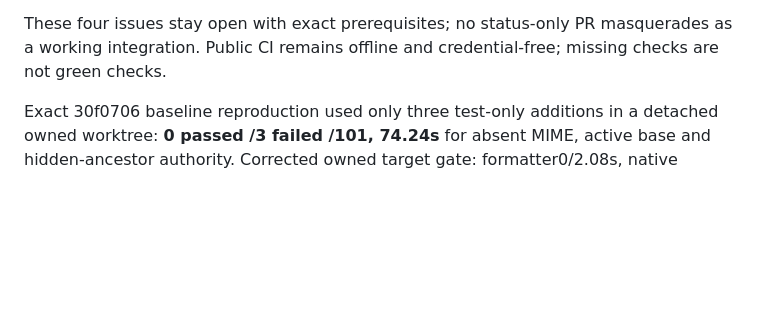
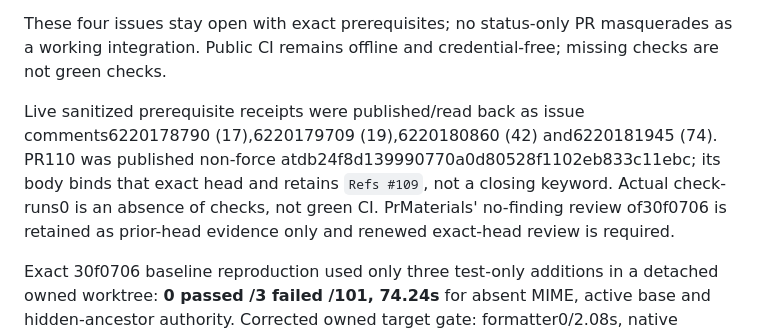
Before and after one commit to cyjin-yl/buaa-cli, a Markdown page: docs/STATUS.md, the part around the change. Drawn GitHub-style; blank space fills up the shorter version.

Commit message:
Record frontier publication and review gates

```diff
--- a/docs/STATUS.md
+++ b/docs/STATUS.md
@@ -13,6 +13,8 @@ Current legacy prerequisites were rechecked, not inferred from old blocker wordi
 - **Issue74, Life:** the source-only draft already merged in PR75. Narrow current local source inspection still shows exact HEAD/GET inspection, streamed 256-KiB SHA-256 and finally-based closure; upload and credential-backed remote execution remain excluded. Existing Life tooling is scoped to its registered private collections and operations, not permission for buaa-cli downloads. Required: explicit buaa-cli HTTPS egress/authentication/immutability/byte-budget approval, exact rights-cleared original/derived inventory and private stdin/keyring credential delivery. No keyring/session, private record, operational default, media or object-store request was read or used. Source access and catalog descriptors are not remote-read authorization.
 
 These four issues stay open with exact prerequisites; no status-only PR masquerades as a working integration. Public CI remains offline and credential-free; missing checks are not green checks.
+
+Live sanitized prerequisite receipts were published/read back as issue comments6220178790 (17),6220179709 (19),6220180860 (42) and6220181945 (74). PR110 was published non-force atdb24f8d139990770a0d80528f1102eb833c11ebc; its body binds that exact head and retains `Refs #109`, not a closing keyword. Actual check-runs0 is an absence of checks, not green CI. PrMaterials' no-finding review of30f0706 is retained as prior-head evidence only and renewed exact-head review is required.
 
 Exact 30f0706 baseline reproduction used only three test-only additions in a detached owned worktree: **0 passed /3 failed /101, 74.24s** for absent MIME, active base and hidden-ancestor authority. Corrected owned target gate: formatter0/2.08s, native build0/14.98s, focused directory/organization tests **13 passed** (251 filtered)0/22.87s, two existing CLI refusal/privacy tests0/2.17s, strict all-target Clippy0/23.86s, formatter check0/1.60s. Native help/schema/capabilities each exit0 (29 commands,15 families,44 capabilities) without a source cache/governor operation. No full-suite run or campus read is inferred. The corrected directory/layout consumer exercised real isolated loopback transport, exact retained bytes/hash and cache-only reuse; all public CI-relevant proof is synthetic/offline. Independent review of30f0706 predates these repairs and does not carry forward to a new head.
 
```
